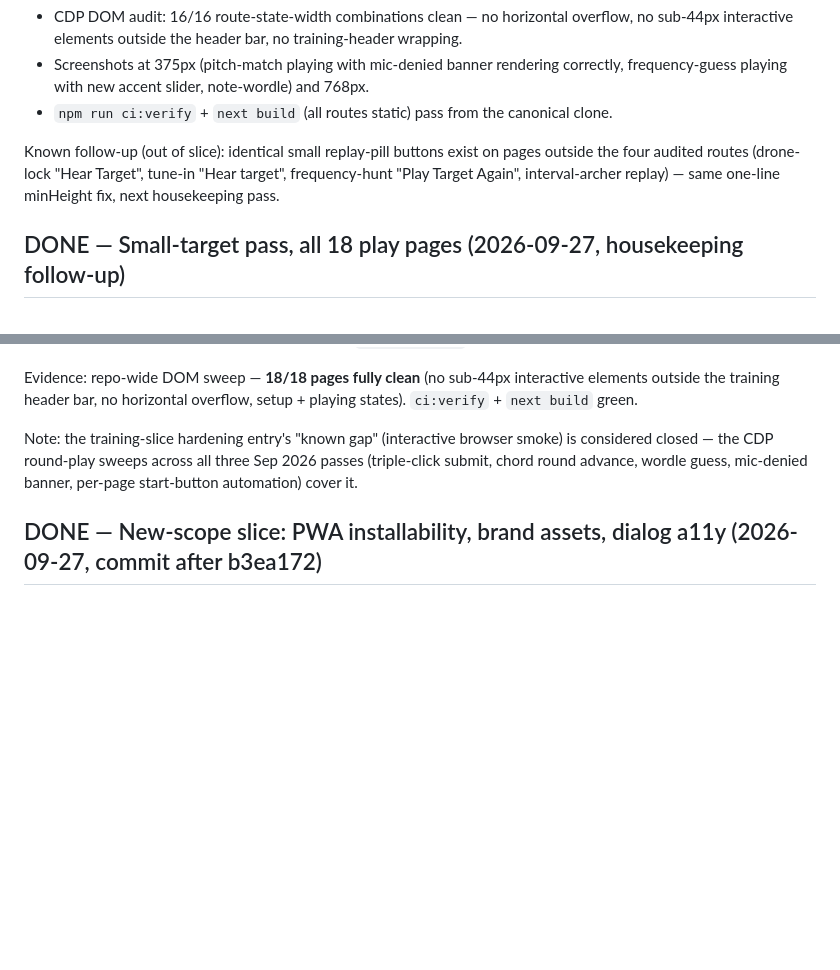
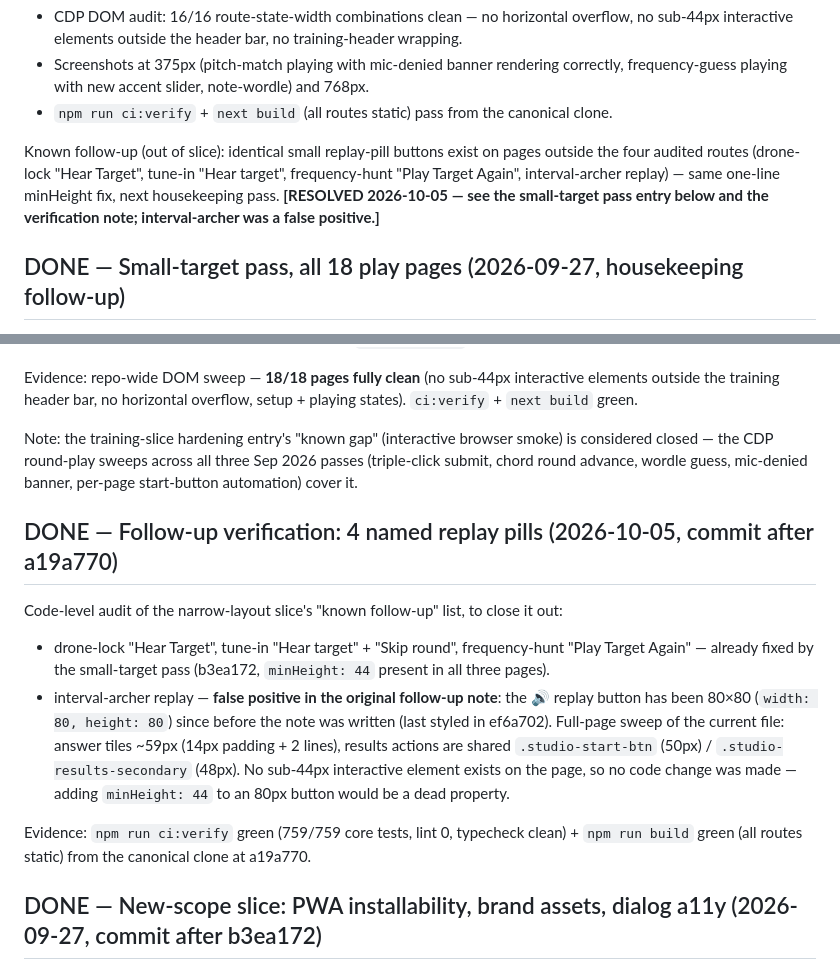
Before and after one commit to jiracipika/pitch-therapy, a Markdown page: docs/GLM-NEXT-SLICE.md, 2 parts joined by grey strips. Drawn GitHub-style; blank space fills up the shorter version.

Commit message:
docs: close the replay-pill follow-up — 3 pills fixed in b3ea172, interval-archer was a false positive
Code-level audit of the narrow-layout slice's known follow-up list:
- drone-lock / tune-in / frequency-hunt pills already carry minHeight 44
  from b3ea172.
- interval-archer's replay button has been 80x80 since ef6a702, before
  the follow-up was written; a full-page sweep found no sub-44px
  interactive element, so no code change was made.

Evidence: ci:verify green (759/759 core tests) + next build green
(all routes static) at a19a770.

```diff
--- a/docs/GLM-NEXT-SLICE.md
+++ b/docs/GLM-NEXT-SLICE.md
@@ -49,7 +49,7 @@ Evidence:
 - Screenshots at 375px (pitch-match playing with mic-denied banner rendering correctly, frequency-guess playing with new accent slider, note-wordle) and 768px.
 - `npm run ci:verify` + `next build` (all routes static) pass from the canonical clone.
 
-Known follow-up (out of slice): identical small replay-pill buttons exist on pages outside the four audited routes (drone-lock "Hear Target", tune-in "Hear target", frequency-hunt "Play Target Again", interval-archer replay) — same one-line minHeight fix, next housekeeping pass.
+Known follow-up (out of slice): identical small replay-pill buttons exist on pages outside the four audited routes (drone-lock "Hear Target", tune-in "Hear target", frequency-hunt "Play Target Again", interval-archer replay) — same one-line minHeight fix, next housekeeping pass. **[RESOLVED 2026-10-05 — see the small-target pass entry below and the verification note; interval-archer was a false positive.]**
 
 ## DONE — Small-target pass, all 18 play pages (2026-09-27, housekeeping follow-up)
 
@@ -62,6 +62,15 @@ Fixed:
 Evidence: repo-wide DOM sweep — **18/18 pages fully clean** (no sub-44px interactive elements outside the training header bar, no horizontal overflow, setup + playing states). `ci:verify` + `next build` green.
 
 Note: the training-slice hardening entry's "known gap" (interactive browser smoke) is considered closed — the CDP round-play sweeps across all three Sep 2026 passes (triple-click submit, chord round advance, wordle guess, mic-denied banner, per-page start-button automation) cover it.
+
+## DONE — Follow-up verification: 4 named replay pills (2026-10-05, commit after a19a770)
+
+Code-level audit of the narrow-layout slice's "known follow-up" list, to close it out:
+
+- drone-lock "Hear Target", tune-in "Hear target" + "Skip round", frequency-hunt "Play Target Again" — already fixed by the small-target pass (b3ea172, `minHeight: 44` present in all three pages).
+- interval-archer replay — **false positive in the original follow-up note**: the 🔊 replay button has been 80×80 (`width: 80, height: 80`) since before the note was written (last styled in ef6a702). Full-page sweep of the current file: answer tiles ~59px (14px padding + 2 lines), results actions are shared `.studio-start-btn` (50px) / `.studio-results-secondary` (48px). No sub-44px interactive element exists on the page, so no code change was made — adding `minHeight: 44` to an 80px button would be a dead property.
+
+Evidence: `npm run ci:verify` green (759/759 core tests, lint 0, typecheck clean) + `npm run build` green (all routes static) from the canonical clone at a19a770.
 
 ## DONE — New-scope slice: PWA installability, brand assets, dialog a11y (2026-09-27, commit after b3ea172)
 
```
